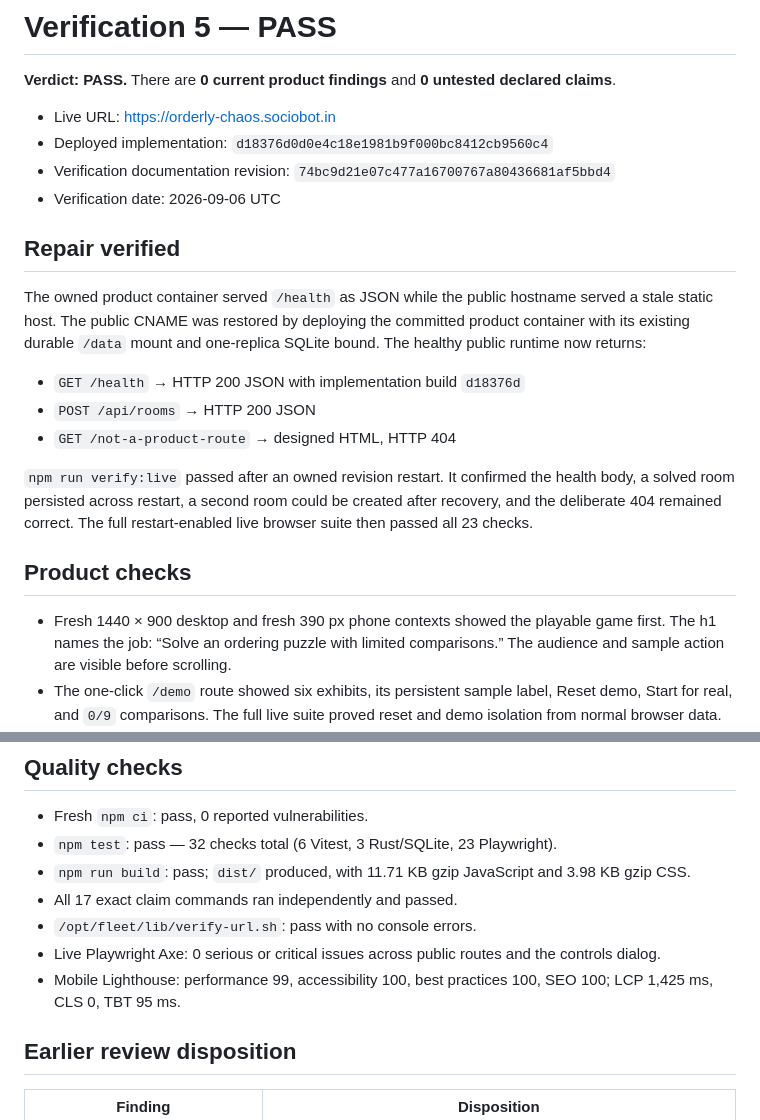
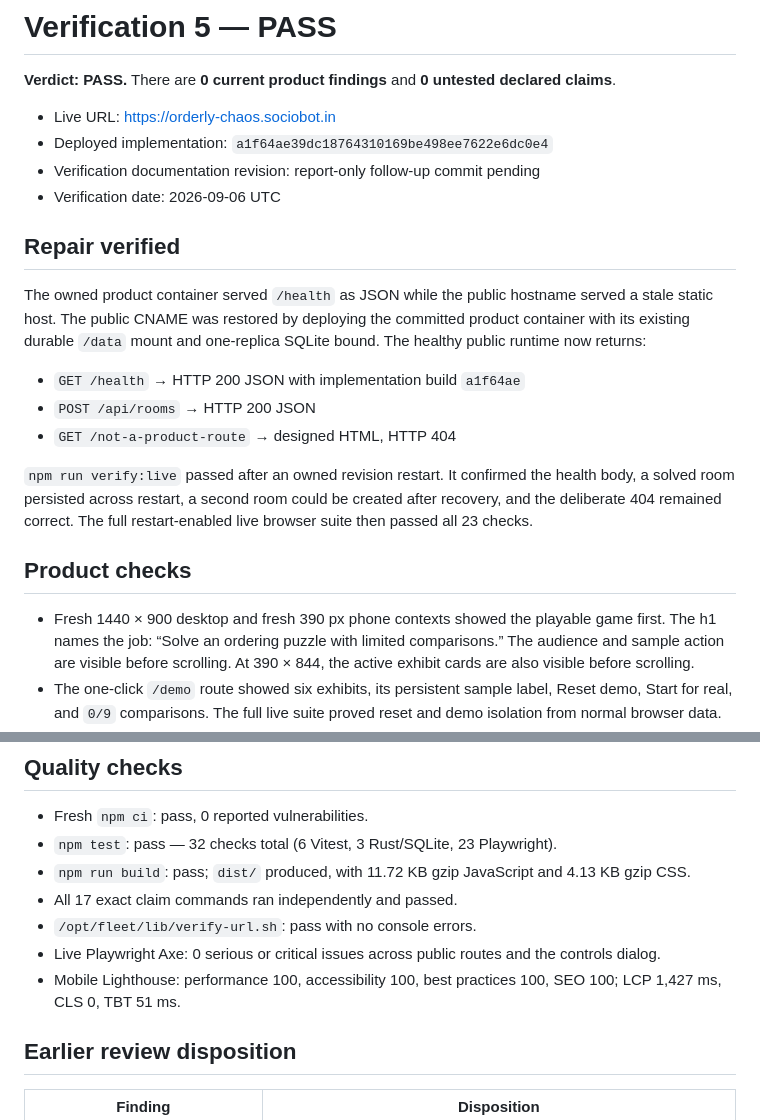
Before and after one commit to B-Divyesh/sf-orderly-chaos, a Markdown page: .factory/verification-5.md, 2 parts joined by grey strips. Rendered like a GitHub page.

```diff
--- a/.factory/verification-5.md
+++ b/.factory/verification-5.md
@@ -4,8 +4,8 @@
 declared claims**.
 
 - Live URL: <https://orderly-chaos.sociobot.in>
-- Deployed implementation: `d18376d0d0e4c18e1981b9f000bc8412cb9560c4`
-- Verification documentation revision: `74bc9d21e07c477a16700767a80436681af5bbd4`
+- Deployed implementation: `a1f64ae39dc18764310169be498ee7622e6dc0e4`
+- Verification documentation revision: report-only follow-up commit pending
 - Verification date: 2026-09-06 UTC
 
 ## Repair verified
@@ -15,7 +15,7 @@ served a stale static host. The public CNAME was restored by deploying the
 committed product container with its existing durable `/data` mount and
 one-replica SQLite bound. The healthy public runtime now returns:
 
-- `GET /health` → HTTP 200 JSON with implementation build `d18376d`
+- `GET /health` → HTTP 200 JSON with implementation build `a1f64ae`
 - `POST /api/rooms` → HTTP 200 JSON
 - `GET /not-a-product-route` → designed HTML, HTTP 404
 
@@ -29,6 +29,7 @@ restart-enabled live browser suite then passed all 23 checks.
 - Fresh 1440 × 900 desktop and fresh 390 px phone contexts showed the playable
   game first. The h1 names the job: “Solve an ordering puzzle with limited
   comparisons.” The audience and sample action are visible before scrolling.
+  At 390 × 844, the active exhibit cards are also visible before scrolling.
 - The one-click `/demo` route showed six exhibits, its persistent sample label,
   Reset demo, Start for real, and `0/9` comparisons. The full live suite
   proved reset and demo isolation from normal browser data.
@@ -46,14 +47,14 @@ restart-enabled live browser suite then passed all 23 checks.
 
 - Fresh `npm ci`: pass, 0 reported vulnerabilities.
 - `npm test`: pass — 32 checks total (6 Vitest, 3 Rust/SQLite, 23 Playwright).
-- `npm run build`: pass; `dist/` produced, with 11.71 KB gzip JavaScript and
-  3.98 KB gzip CSS.
+- `npm run build`: pass; `dist/` produced, with 11.72 KB gzip JavaScript and
+  4.13 KB gzip CSS.
 - All 17 exact claim commands ran independently and passed.
 - `/opt/fleet/lib/verify-url.sh`: pass with no console errors.
 - Live Playwright Axe: 0 serious or critical issues across public routes and
   the controls dialog.
-- Mobile Lighthouse: performance 99, accessibility 100, best practices 100,
-  SEO 100; LCP 1,425 ms, CLS 0, TBT 95 ms.
+- Mobile Lighthouse: performance 100, accessibility 100, best practices 100,
+  SEO 100; LCP 1,427 ms, CLS 0, TBT 51 ms.
 
 ## Earlier review disposition
 
```
Also changed, not shown: .factory/handoff.md (+14 -8 lines).
